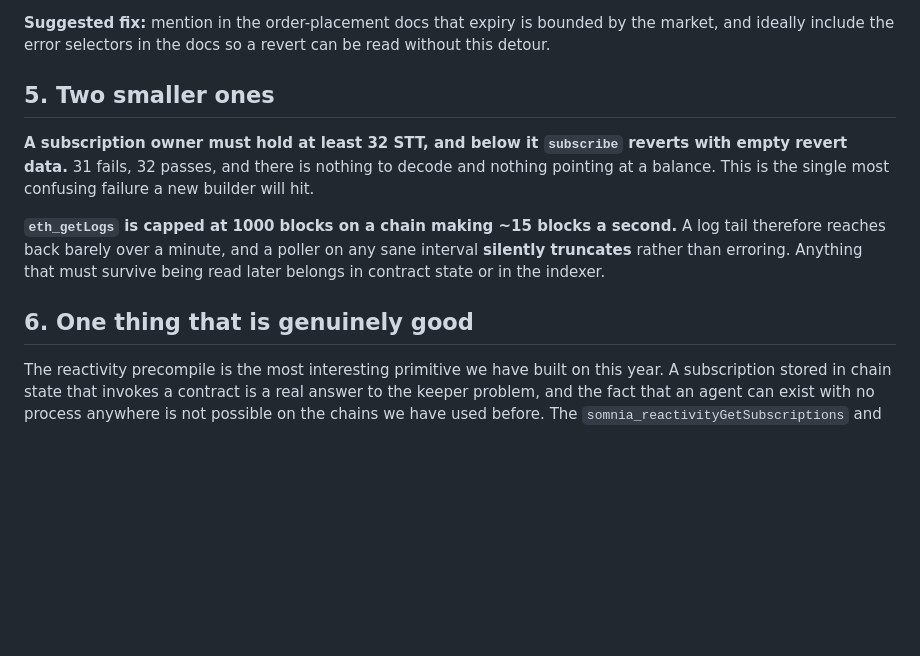
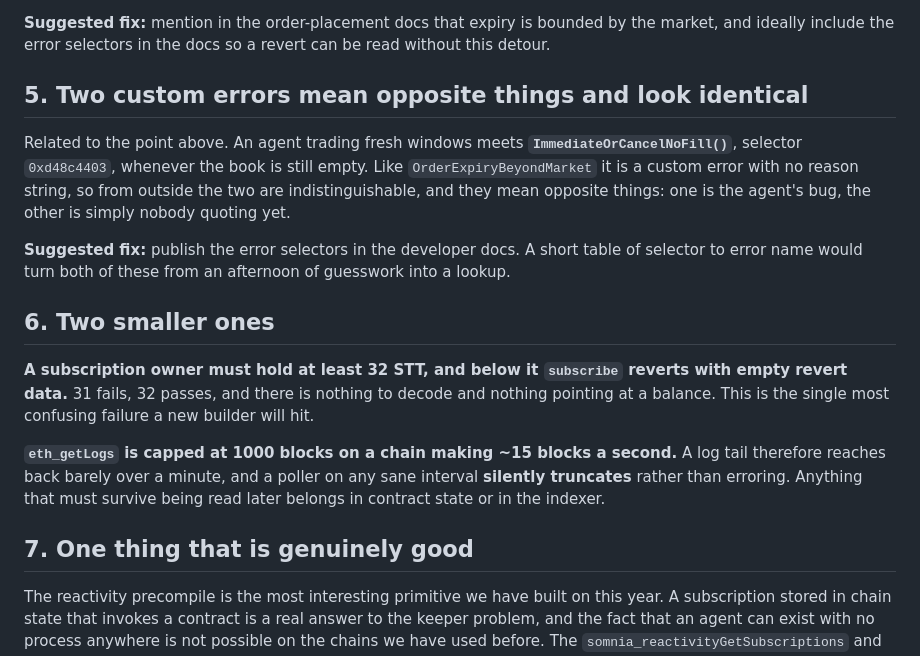
Before and after one commit to Risingtell/vane, a Markdown page: FEEDBACK-REPORT.md, the part around the change. GitHub-like rendering; blank space fills up the shorter version.

```diff
--- a/FEEDBACK-REPORT.md
+++ b/FEEDBACK-REPORT.md
@@ -100,7 +100,17 @@ of the revert data, and hashing the SDK's `contractErrorsAbi` against it.
 **Suggested fix:** mention in the order-placement docs that expiry is bounded by the market, and
 ideally include the error selectors in the docs so a revert can be read without this detour.
 
-## 5. Two smaller ones
+## 5. Two custom errors mean opposite things and look identical
+
+Related to the point above. An agent trading fresh windows meets **`ImmediateOrCancelNoFill()`**,
+selector `0xd48c4403`, whenever the book is still empty. Like `OrderExpiryBeyondMarket` it is a
+custom error with no reason string, so from outside the two are indistinguishable, and they mean
+opposite things: one is the agent's bug, the other is simply nobody quoting yet.
+
+**Suggested fix:** publish the error selectors in the developer docs. A short table of selector to
+error name would turn both of these from an afternoon of guesswork into a lookup.
+
+## 6. Two smaller ones
 
 **A subscription owner must hold at least 32 STT, and below it `subscribe` reverts with empty
 revert data.** 31 fails, 32 passes, and there is nothing to decode and nothing pointing at a
@@ -111,7 +121,7 @@ therefore reaches back barely over a minute, and a poller on any sane interval *
 truncates** rather than erroring. Anything that must survive being read later belongs in contract
 state or in the indexer.
 
-## 6. One thing that is genuinely good
+## 7. One thing that is genuinely good
 
 The reactivity precompile is the most interesting primitive we have built on this year. A
 subscription stored in chain state that invokes a contract is a real answer to the keeper problem,
```
Also changed, not shown: README.md (+6 -0 lines), SPIKE-FINDINGS.md (+30 -0 lines).
